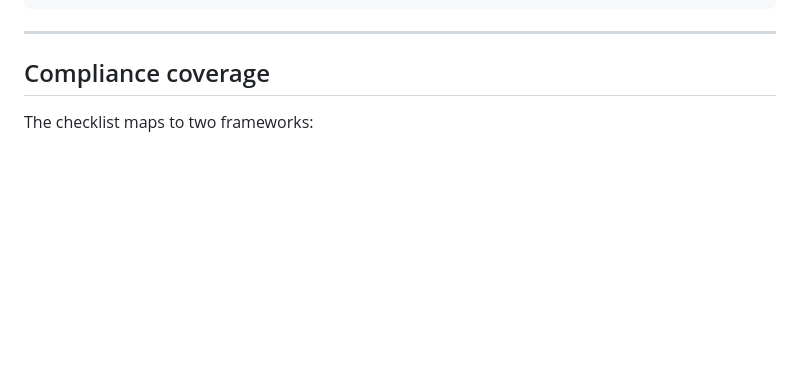
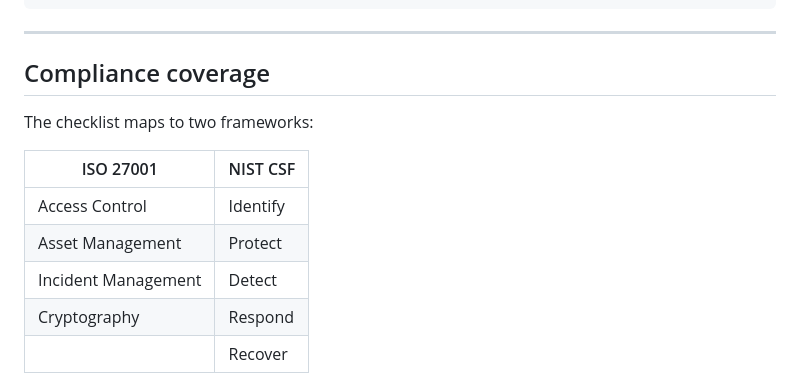
Before and after one commit to Speed-boo3/grc-project, a Markdown page: README.md, the part around one of its changes. Rendered like a GitHub page; blank space fills up the shorter version.

````diff
--- a/README.md
+++ b/README.md
@@ -101,4 +101,12 @@ RISK-006  Lost or stolen laptop          6       Medium     IT Operations
 
 The checklist maps to two frameworks:
 
+| ISO 27001 | NIST CSF |
+|---|---|
+| Access Control | Identify |
+| Asset Management | Protect |
+| Incident Management | Detect |
+| Cryptography | Respond |
+| | Recover |
+
 ```mermaid
````
Also changed, not shown: other parts of README.md (+31 -32 lines).
